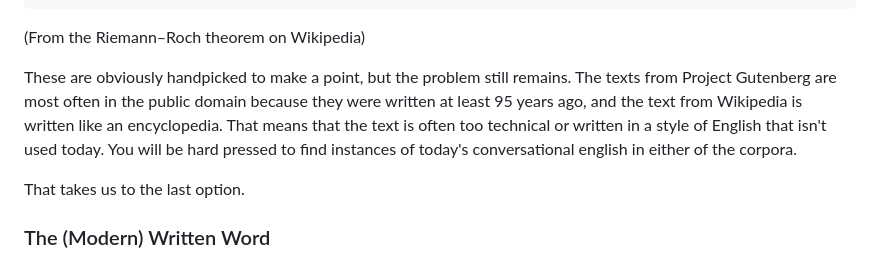
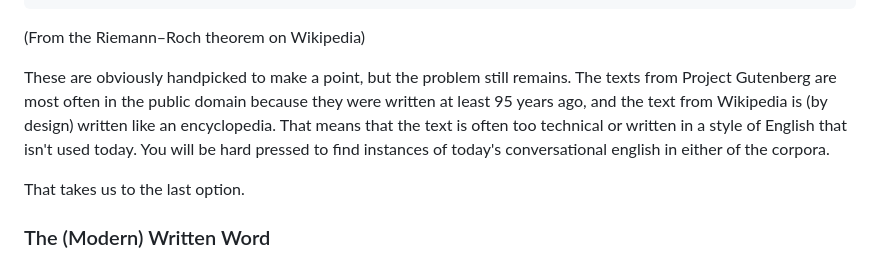
Before and after one commit to ThisIsNotANamepng/blog, a Markdown page: research/Specific Letter Frequencies.md, the part around one of its changes. GitHub-like rendering.

Commit message:
Fixed grammar

````diff
--- a/research/Specific Letter Frequencies.md
+++ b/research/Specific Letter Frequencies.md
@@ -57,7 +57,7 @@ A Riemann surface X is a topological space that is locally homeomorphic to an op
 ```
 (From the Riemann–Roch theorem on Wikipedia)
 
-These are obviously handpicked to make a point, but the problem still remains. The texts from Project Gutenberg are most often in the public domain because they were written at least 95 years ago, and the text from Wikipedia is written like an encyclopedia. That means that the text is often too technical or written in a style of English that isn't used today. You will be hard pressed to find instances of today's conversational english in either of the corpora.
+These are obviously handpicked to make a point, but the problem still remains. The texts from Project Gutenberg are most often in the public domain because they were written at least 95 years ago, and the text from Wikipedia is (by design) written like an encyclopedia. That means that the text is often too technical or written in a style of English that isn't used today. You will be hard pressed to find instances of today's conversational english in either of the corpora.
 
 That takes us to the last option.
 
````
Also changed, not shown: other parts of research/Specific Letter Frequencies.md (+1 -1 lines).
